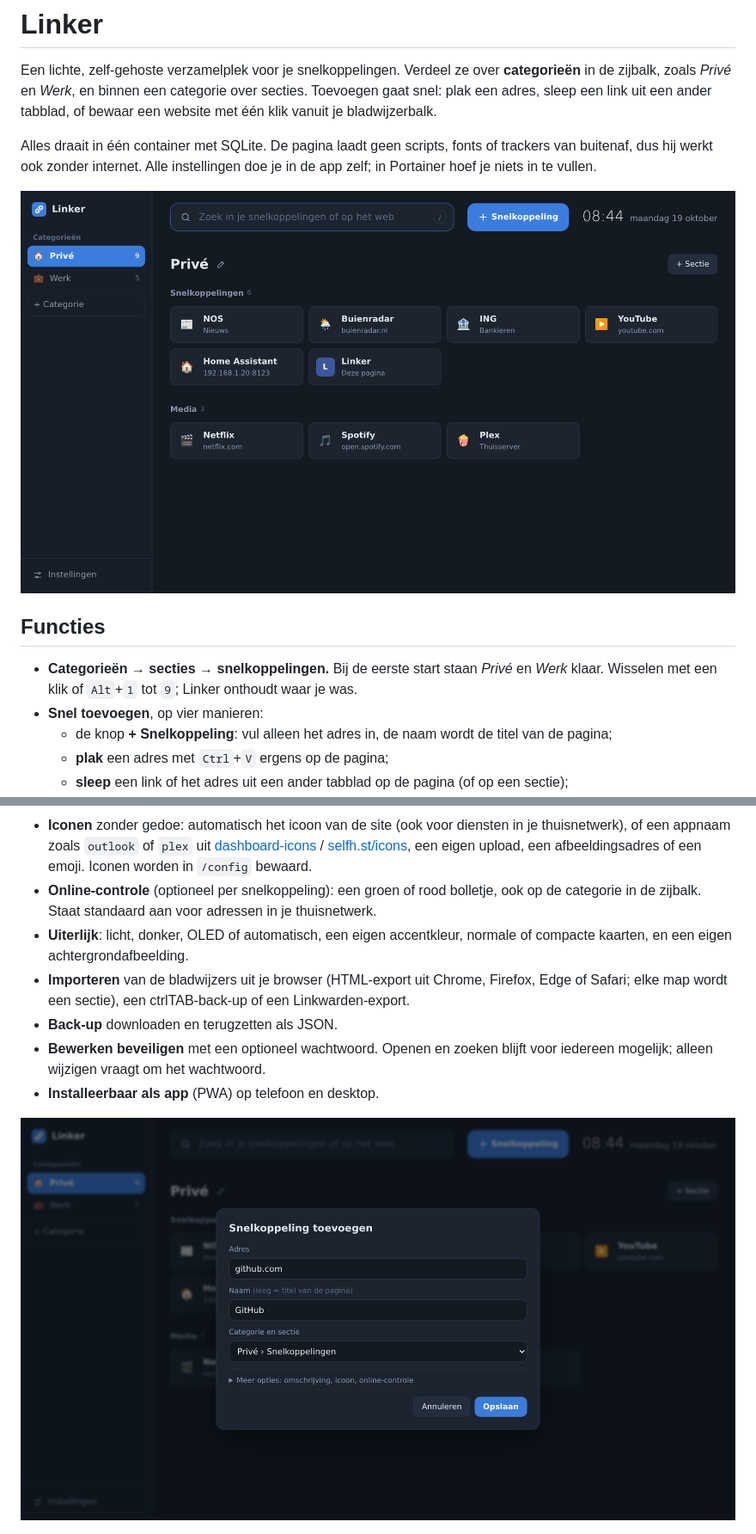
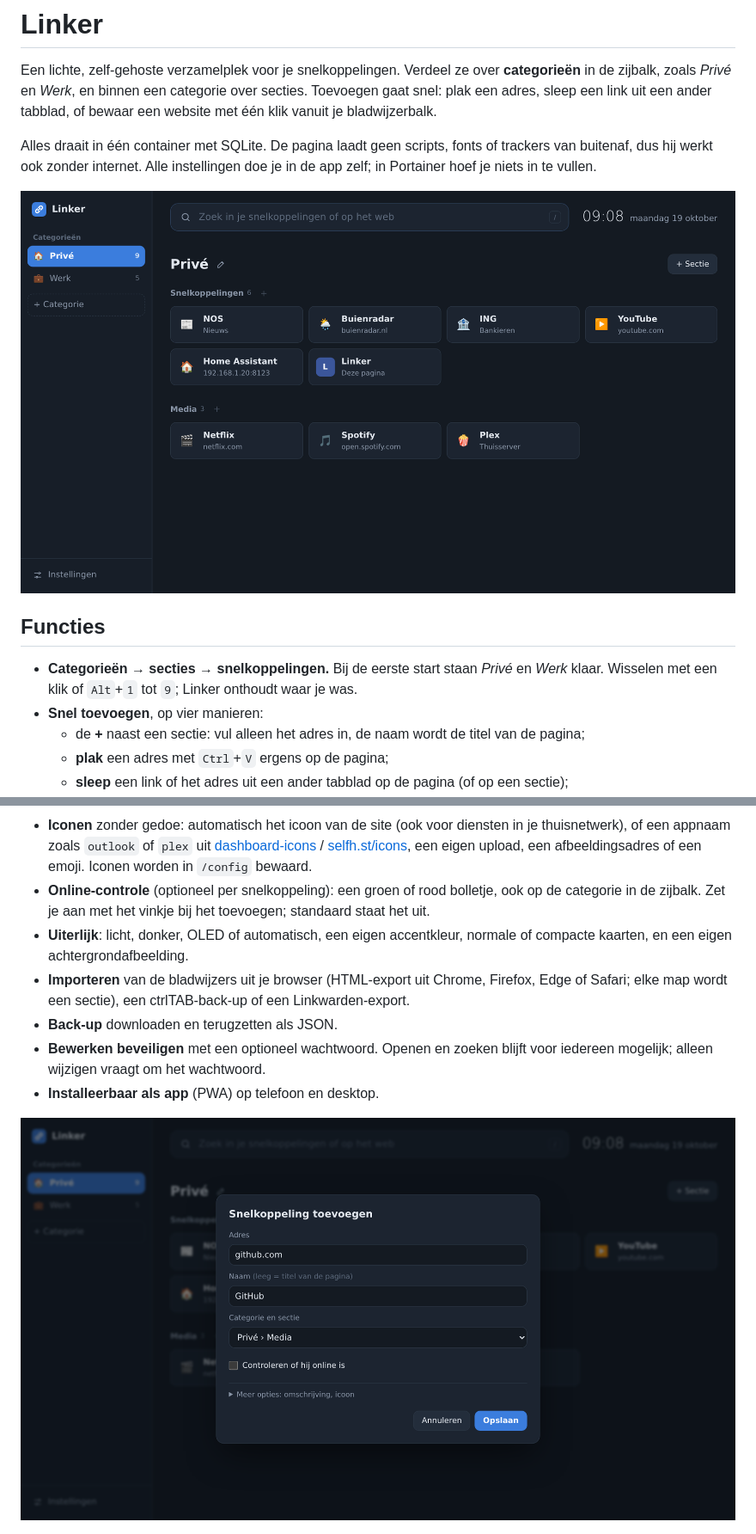
Before and after one commit to RichrdJ/linker, a Markdown page: README.md, 2 parts joined by grey strips. Shown at 86% size. Drawn GitHub-style; pictures changed too: docs/images/startpagina-dark.png, docs/images/toevoegen-dark.png.

Commit message:
Subtiele + per sectie, online-controle direct zichtbaar en standaard uit (0.2.3)

```diff
--- a/README.md
+++ b/README.md
@@ -10,7 +10,7 @@ Alles draait in één container met SQLite. De pagina laadt geen scripts, fonts
 
 - **Categorieën → secties → snelkoppelingen.** Bij de eerste start staan *Privé* en *Werk* klaar. Wisselen met een klik of `Alt`+`1` tot `9`; Linker onthoudt waar je was.
 - **Snel toevoegen**, op vier manieren:
-  - de knop **+ Snelkoppeling**: vul alleen het adres in, de naam wordt de titel van de pagina;
+  - de **+** naast een sectie: vul alleen het adres in, de naam wordt de titel van de pagina;
   - **plak** een adres met `Ctrl`+`V` ergens op de pagina;
   - **sleep** een link of het adres uit een ander tabblad op de pagina (of op een sectie);
   - de **bladwijzer-knop "+ Naar Linker"** (te vinden in *Instellingen*): sleep hem naar je bladwijzerbalk en bewaar elke website met één klik. Na het opslaan ga je terug naar de pagina.
@@ -20,7 +20,7 @@ Alles draait in één container met SQLite. De pagina laadt geen scripts, fonts
   - `Enter` opent de beste treffer, `↑` `↓` kiest een andere, `Esc` wist.
   - `Shift`+`Enter` zoekt op het web: DuckDuckGo, Google, Startpage, Bing, Brave, Kagi, Ecosia of een eigen zoekmachine.
 - **Iconen** zonder gedoe: automatisch het icoon van de site (ook voor diensten in je thuisnetwerk), of een appnaam zoals `outlook` of `plex` uit [dashboard-icons](https://github.com/homarr-labs/dashboard-icons) / [selfh.st/icons](https://github.com/selfhst/icons), een eigen upload, een afbeeldingsadres of een emoji. Iconen worden in `/config` bewaard.
-- **Online-controle** (optioneel per snelkoppeling): een groen of rood bolletje, ook op de categorie in de zijbalk. Staat standaard aan voor adressen in je thuisnetwerk.
+- **Online-controle** (optioneel per snelkoppeling): een groen of rood bolletje, ook op de categorie in de zijbalk. Zet je aan met het vinkje bij het toevoegen; standaard staat het uit.
 - **Uiterlijk**: licht, donker, OLED of automatisch, een eigen accentkleur, normale of compacte kaarten, en een eigen achtergrondafbeelding.
 - **Importeren** van de bladwijzers uit je browser (HTML-export uit Chrome, Firefox, Edge of Safari; elke map wordt een sectie), een ctrlTAB-back-up of een Linkwarden-export.
 - **Back-up** downloaden en terugzetten als JSON.
```
Also changed, not shown: other parts of README.md (+2 -2 lines), CHANGELOG.md (+7 -0 lines), 4 other files.
